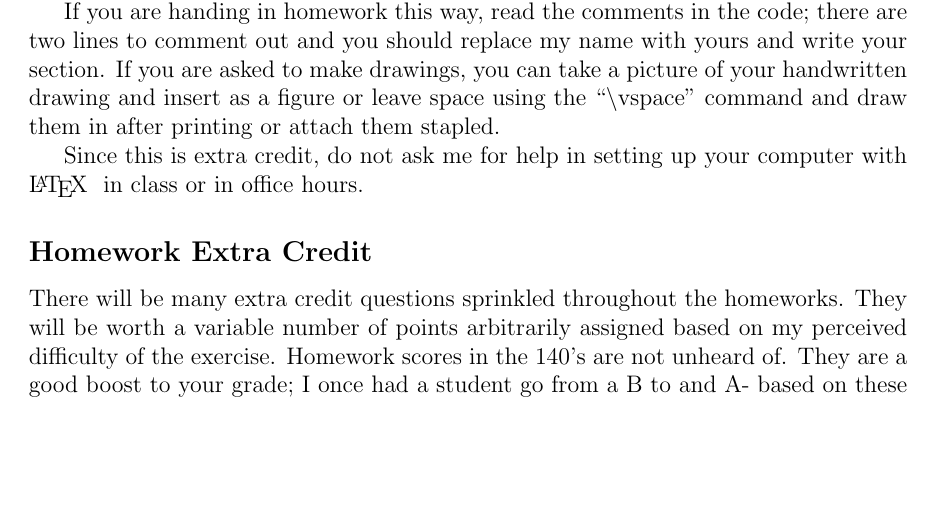
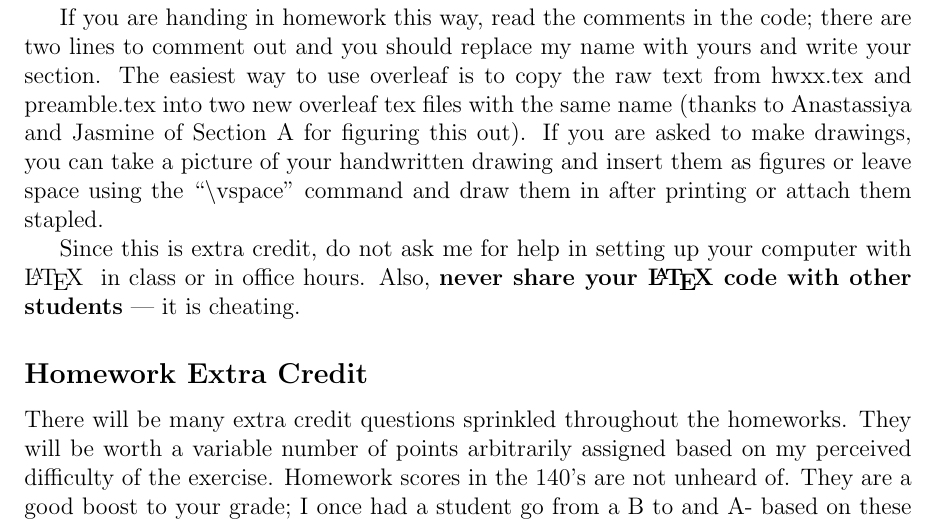
Before and after one commit to kapelner/QC_Math_241_Fall_2015, a LaTeX document (syllabus/syllabus.tex): part of page 5 of 8, cut so that both start at the same text, the shorter picture padded with empty space. Compiled offline with pdfLaTeX.

Commit message:
lec 10 audio, lec 8 and 9 notes, updated syllabus

```diff
--- a/syllabus/syllabus.tex
+++ b/syllabus/syllabus.tex
@@ -1,6 +1,6 @@
 \documentclass[12pt]{article}
 
-\usepackage[margin=1.2in]{geometry}
+\usepackage[margin=1.17in]{geometry}
 \usepackage{hyperref}
 \usepackage{datetime}
 \usepackage[auth-sc,affil-sl]{authblk}
@@ -128,9 +128,9 @@ Part of good mathematics is its beautiful presentation. Thus, \ingreen{there wil
 
 I recommend using \href{http://overleaf.com}{overleaf} to write up your homeworks (make sure you upload both the hw\#.tex and the preamble.tex file). This has the advantage of (a) not having to install anything on your computer and not having to maintain your \LaTeX ~installation (b) allowing easy collaboration with others (c) alway having a backup of your work since it's always on the cloud. If you insist to have \LaTeX ~running on your computer, you can download it for Windows \href{http://www.miktex.org/download}{here} and for MAC \href{http://www.tug.org/mactex/}{here}. For editing and producing PDF's, I recommend \TeX works which can be downloaded \href{http://www.tug.org/texworks/#Getting_TeXworks}{here}. Please use the \LaTeX ~code provided on the \coursewebpage ~for each homework assignment.
 
-If you are handing in homework this way, read the comments in the code; there are two lines to comment out and you should replace my name with yours and write your section. If you are asked to make drawings, you can take a picture of your handwritten drawing and insert as a figure or leave space using the \qu{$\backslash$vspace} command and draw them in after printing or attach them stapled.
+If you are handing in homework this way, read the comments in the code; there are two lines to comment out and you should replace my name with yours and write your section. The easiest way to use overleaf is to copy the raw text from hwxx.tex and preamble.tex into two new overleaf tex files with the same name (thanks to Anastassiya and Jasmine of Section A for figuring this out). If you are asked to make drawings, you can take a picture of your handwritten drawing and insert them as figures or leave space using the \qu{$\backslash$vspace} command and draw them in after printing or attach them stapled.
 
-Since this is extra credit, do not ask me for help in setting up your computer with \LaTeX~ in class or in office hours.
+Since this is extra credit, do not ask me for help in setting up your computer with \LaTeX~ in class or in office hours. Also, \textbf{never share your \LaTeX~code with other students} --- it is cheating.
 
 \subsection*{Homework Extra Credit}
 
```
Also changed, not shown: README.md, lectures/loc08lo.pdf (added), lectures/loc09lo.pdf (added), 1 other file.
